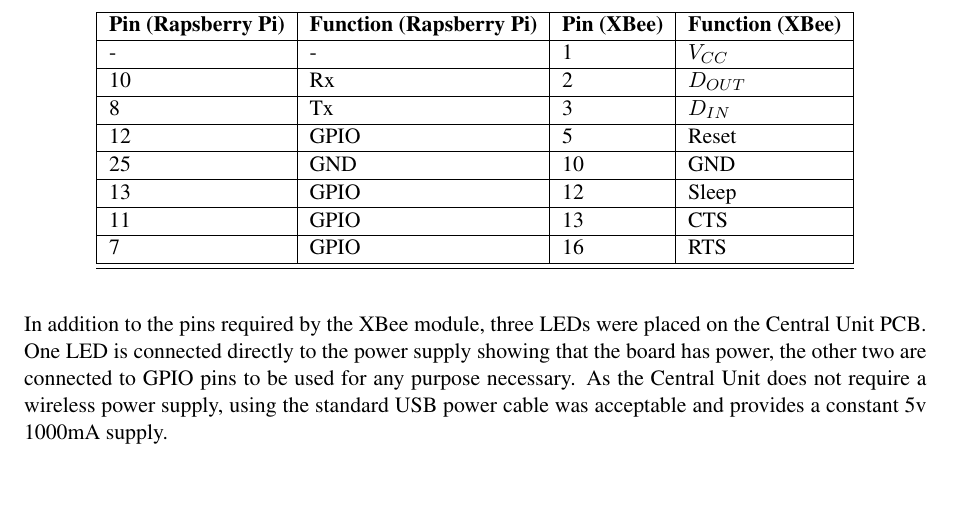
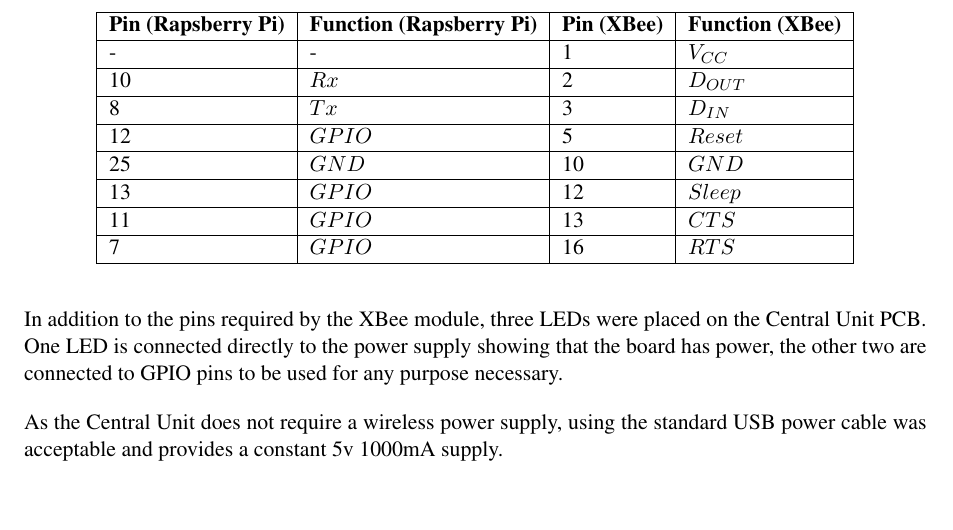
Before and after one commit to kristianhentschel/ESE3H-Team-Project-Group-N, a LaTeX document (tp3/Documentation/TeamN.tex, which reads tp3/Documentation/implementation/pcbcentral.tex): part of page 23 of 26, cut so that both start at the same text. Compiled offline with pdfLaTeX.

Commit message:
I need dinner do not remember what I have done, think I have only editted the table

```diff
--- a/tp3/Documentation/implementation/pcbcentral.tex
+++ b/tp3/Documentation/implementation/pcbcentral.tex
@@ -12,16 +12,17 @@
     \hline
     \bf{Pin (Rapsberry Pi)} & \bf{Function (Rapsberry Pi)} & \bf{Pin (XBee)} & \bf{Function (XBee)} \\ \hline
      - & - & 1 & \(V_{CC}\) \\ \hline
-	10 & Rx & 2 & \(D_{OUT}\) \\ \hline
-	8 & Tx & 3 & \(D_{IN}\) \\ \hline
-	12 & GPIO & 5 & Reset \\ \hline
-	25 & GND & 10 & GND \\ \hline
-	13 & GPIO & 12 & Sleep \\ \hline
-	11 & GPIO & 13 & CTS \\ \hline
-	7 & GPIO & 16 & RTS \\ \hline
+	10 & \(Rx\) & 2 & \(D_{OUT}\) \\ \hline
+	8 & \(Tx\) & 3 & \(D_{IN}\) \\ \hline
+	12 & \(GPIO\) & 5 & \(Reset\) \\ \hline
+	25 & \(GND\) & 10 & \(GND\) \\ \hline
+	13 & \(GPIO\) & 12 & \(Sleep\) \\ \hline
+	11 & \(GPIO\) & 13 & \(CTS\) \\ \hline
+	7 & \(GPIO\) & 16 & \(RTS\) \\
     \hline
   \end{tabular}
 \end{center}
 
 In addition to the pins required by the XBee module, three LEDs were placed on the Central Unit PCB. One LED is connected directly to the power supply showing that the board has power, the other two are connected to GPIO pins to be used for any purpose necessary.
+
 As the Central Unit does not require a wireless power supply, using the standard USB power cable was acceptable and provides a constant 5v 1000mA supply.
```
